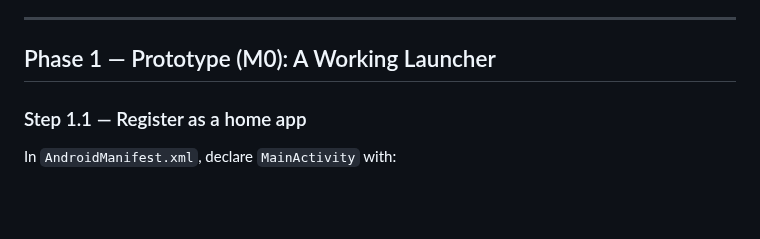
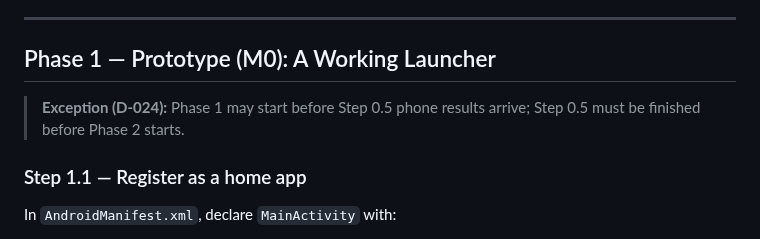
Before and after one commit to iamabhinav-dev/ZeroOS, a Markdown page: IMPLEMENTATION_PLAN.md, the part around the change. GitHub-like rendering; blank space fills up the shorter version.

```diff
--- a/IMPLEMENTATION_PLAN.md
+++ b/IMPLEMENTATION_PLAN.md
@@ -143,6 +143,8 @@ Record findings in `docs/DECISIONS.md`. If any spike fails, **stop and discuss**
 ---
 
 ## Phase 1 — Prototype (M0): A Working Launcher
+
+> **Exception (D-024):** Phase 1 may start before Step 0.5 phone results arrive; Step 0.5 must be finished before Phase 2 starts.
 
 ### Step 1.1 — Register as a home app
 In `AndroidManifest.xml`, declare `MainActivity` with:
```
Also changed, not shown: docs/DECISIONS.md (+4 -0 lines).
